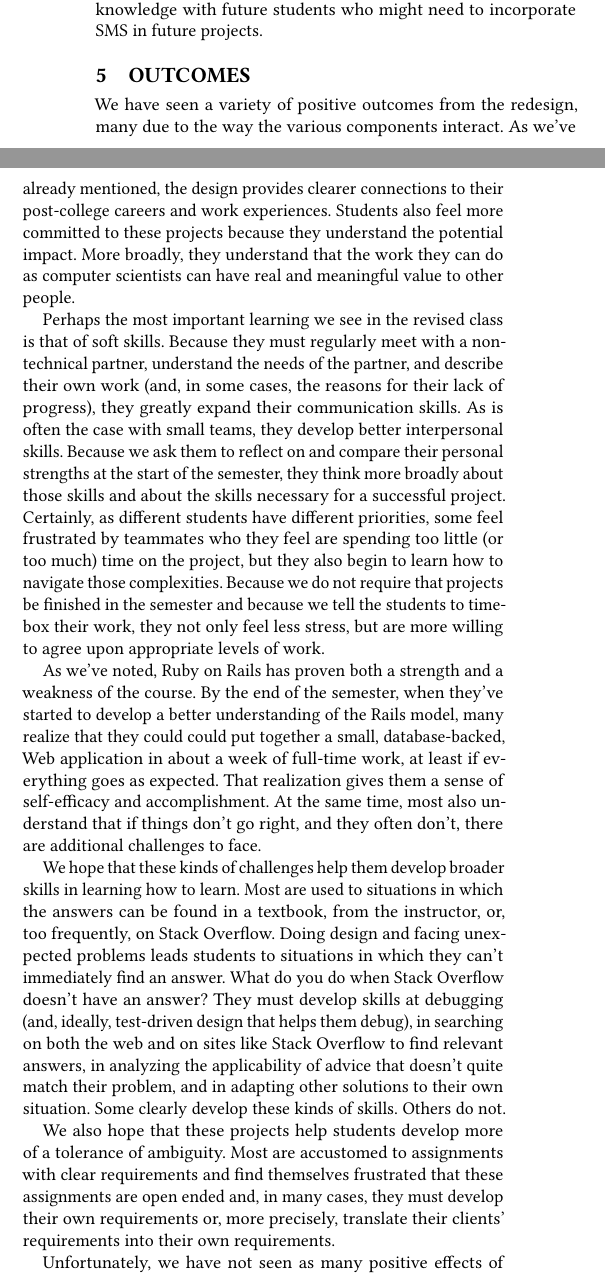
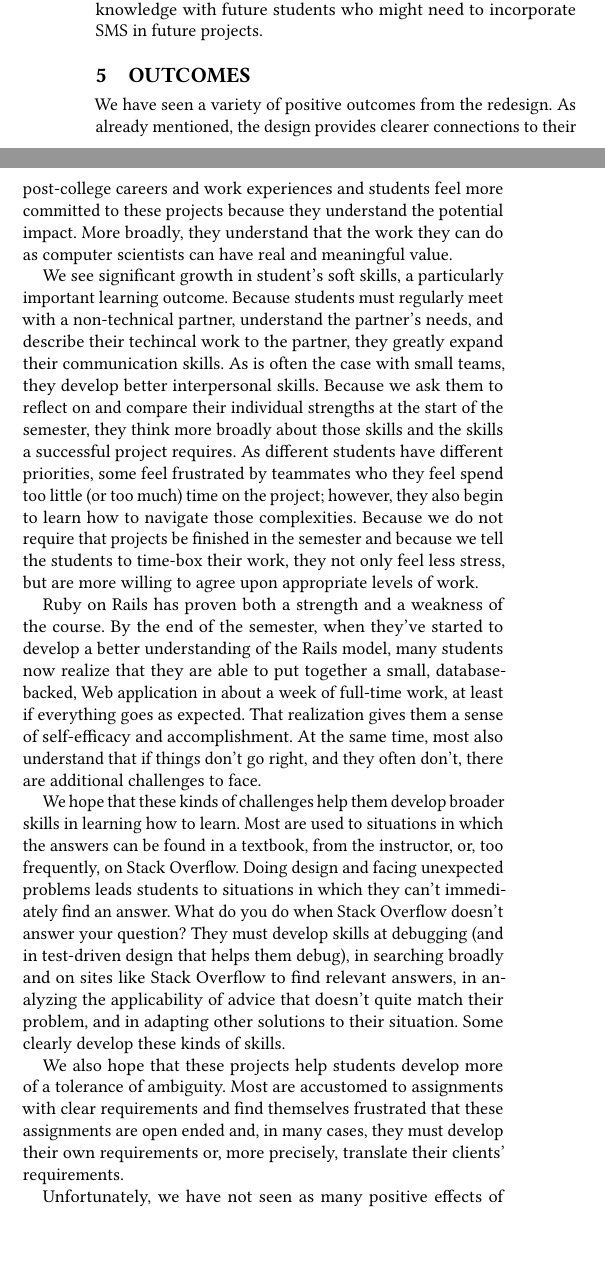
Before and after one commit to janetlndavis/csc32x-sigcse2019, a LaTeX paper (csc32x.tex, which reads outcomes.tex): two parts of the columns of page 5 of 7, joined at a grey line, cut so that both start at the same text, the shorter picture padded with empty space. Compiled offline with pdfLaTeX.

Commit message:
Clean up outcomes slightly.

```diff
--- a/outcomes.tex
+++ b/outcomes.tex
@@ -1,39 +1,38 @@
 \section{Outcomes}
 
-We have seen a variety of positive outcomes from the redesign,
-many due to the way the various components interact.
-As we've already mentioned, the design provides clearer
-connections to their post-college careers and work experiences.
-Students also feel more committed to these projects
-because they understand the potential impact.  More broadly, they
-understand that the work they can do as computer scientists can
-have real and meaningful value to other people.
+We have seen a variety of positive outcomes from the redesign.  As
+already mentioned, the design provides clearer connections to their
+post-college careers and work experiences and students feel more
+committed to these projects because they understand the potential
+impact.  More broadly, they understand that the work they can do
+as computer scientists can have real and meaningful value.
 
-Perhaps the most important learning we see in the revised class is
-that of soft skills.  Because they must regularly meet with a
-non-technical partner, understand the needs of the partner, and
-describe their own work (and, in some cases, the reasons for their
-lack of progress), they greatly expand their communication skills.
+We see significant growth in student's soft skills, a particularly
+important learning outcome.
+Because students must regularly meet with a
+non-technical partner, understand the partner's needs, and
+describe their techincal work to the partner,
+they greatly expand their communication skills.
 As is often the case with small teams, they develop better interpersonal
-skills.  Because we ask them to reflect on and compare their personal
+skills.  Because we ask them to reflect on and compare their individual
 strengths at the start of the semester,
-%(originally with tools like Strength Finder, now a bit less formally),
 they think more broadly
-about those skills and about the skills necessary for a successful
-project.  Certainly, as different students have different priorities,
-some feel frustrated by teammates who they feel are spending
-too little (or too much) time on the project, but they also
+about those skills and the skills a successful
+project requires.  As different students have different priorities,
+some feel frustrated by teammates who they feel spend
+too little (or too much) time on the project; however, they also
 begin to learn how to navigate those complexities.  Because we do
 not require that projects be finished in the semester and because
 we tell the students to time-box their work, they not only feel
 less stress, but are more willing to agree upon appropriate levels
 of work.
+
 % This is the first mention of time-boxing. It would fit into the section on Agile.
 
-As we've noted, Ruby on Rails has proven both a strength and a weakness
+Ruby on Rails has proven both a strength and a weakness
 of the course.  By the end of the semester, when they've started to develop
-a better understanding of the Rails model, many realize that they could
-could put together a small, database-backed, Web application
+a better understanding of the Rails model, many students now realize that they
+are able to put together a small, database-backed, Web application
 in about a week of full-time work, at least if everything goes as
 expected.
 That realization gives them a sense of self-efficacy
@@ -47,20 +46,20 @@ which the answers can be found in a textbook, from the instructor,
 or, too frequently, on Stack Overflow.  Doing design and facing
 unexpected problems leads students to situations in
 which they can't immediately find an answer.  What do you do when
-Stack Overflow doesn't have an answer?  They must develop skills
-at debugging (and, ideally, test-driven design that helps them
-debug), in searching on both the web and on sites like Stack Overflow
+Stack Overflow doesn't answer your question?  They must develop skills
+at debugging (and in test-driven design that helps them
+debug), in searching broadly and on sites like Stack Overflow
 to find relevant answers, in analyzing the applicability of advice
 that doesn't quite match their problem, and in adapting other
-solutions to their own situation.  Some clearly develop these kinds
-of skills.  Others do not.
+solutions to their situation.  Some clearly develop these kinds
+of skills.
 
 We also hope that these projects help students develop more of a
 tolerance of ambiguity.  Most are accustomed to assignments with
 clear requirements and find themselves frustrated that these
 assignments are open ended and, in many cases, they must develop
 their own requirements or, more precisely, translate their clients'
-requirements into their own requirements.
+requirements.
 
 Unfortunately, we have not seen as many positive effects of
 end-of-course evaluations as we had hoped.  While some students
```
Also changed, not shown: outcomes.tex (8 more changed lines).
